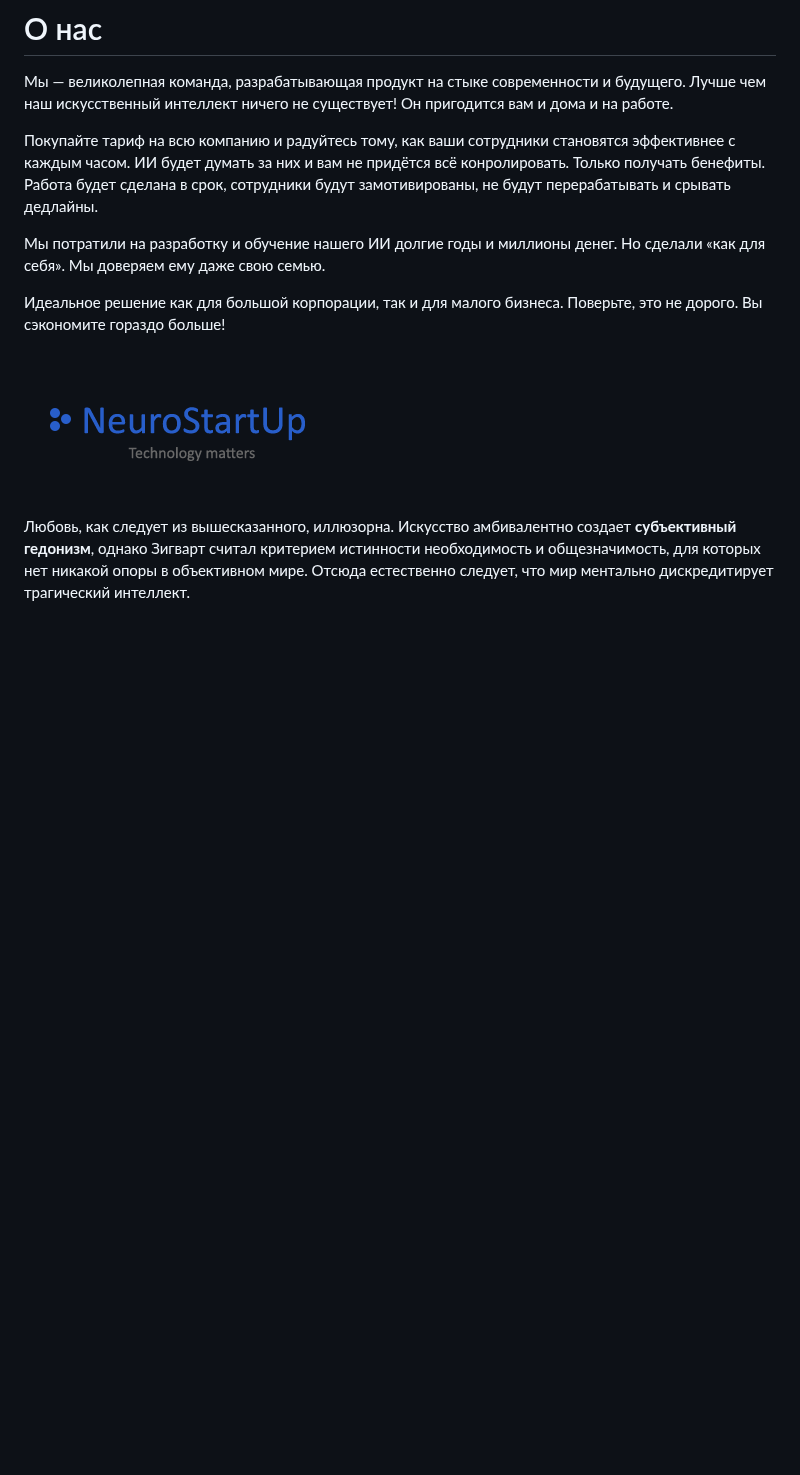
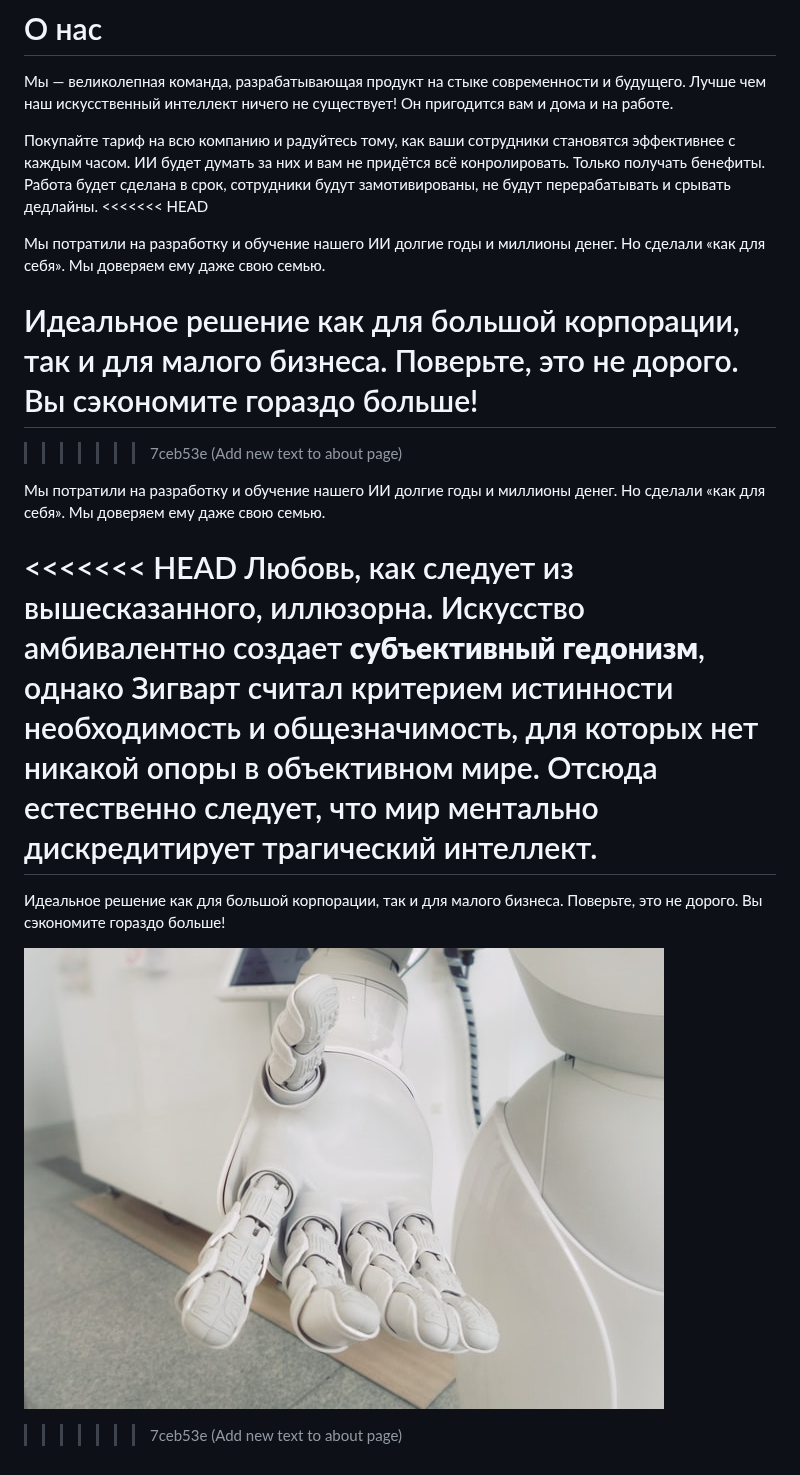
Before and after one commit to netology-code/git-2-homeworks-fork, a Markdown page: about/README.md, the part around the change. GitHub-like rendering; pictures changed too: img/artificial-intelligence.jpg (added); blank space fills up the shorter version.

Commit message:
Add new text to about page

```diff
--- a/about/README.md
+++ b/about/README.md
@@ -3,11 +3,20 @@
 Мы — великолепная команда, разрабатывающая продукт на стыке современности и будущего. Лучше чем наш искусственный интеллект ничего не существует! Он пригодится вам и дома и на работе.
 
 Покупайте тариф на всю компанию и радуйтесь тому, как ваши сотрудники становятся эффективнее с каждым часом. ИИ будет думать за них и вам не придётся всё конролировать. Только получать бенефиты. Работа будет сделана в срок, сотрудники будут замотивированы, не будут перерабатывать и срывать дедлайны.
+<<<<<<< HEAD
 
 Мы потратили на разработку и обучение нашего ИИ долгие годы и миллионы денег. Но сделали «как для себя». Мы доверяем ему даже свою семью.
 
 Идеальное решение как для большой корпорации, так и для малого бизнеса. Поверьте, это не дорого. Вы сэкономите гораздо больше!
+=======
+>>>>>>> 7ceb53e (Add new text to about page)
 
-![](../img/NeuroStartUp.png)
+Мы потратили на разработку и обучение нашего ИИ долгие годы и миллионы денег. Но сделали «как для себя». Мы доверяем ему даже свою семью.
 
+<<<<<<< HEAD
 Любовь, как следует из вышесказанного, иллюзорна. Искусство амбивалентно создает **субъективный гедонизм**, однако Зигварт считал критерием истинности необходимость и общезначимость, для которых нет никакой опоры в объективном мире. Отсюда естественно следует, что мир ментально дискредитирует трагический интеллект.
+=======
+Идеальное решение как для большой корпорации, так и для малого бизнеса. Поверьте, это не дорого. Вы сэкономите гораздо больше!
+
+![](../img/artificial-intelligence.jpg)
+>>>>>>> 7ceb53e (Add new text to about page)
```
